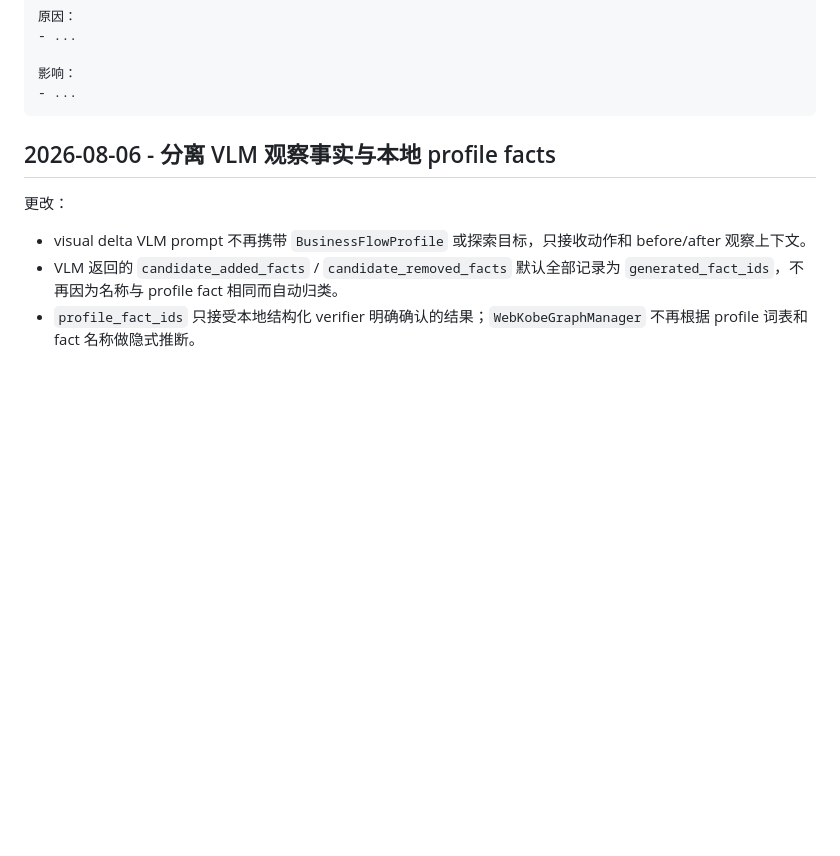
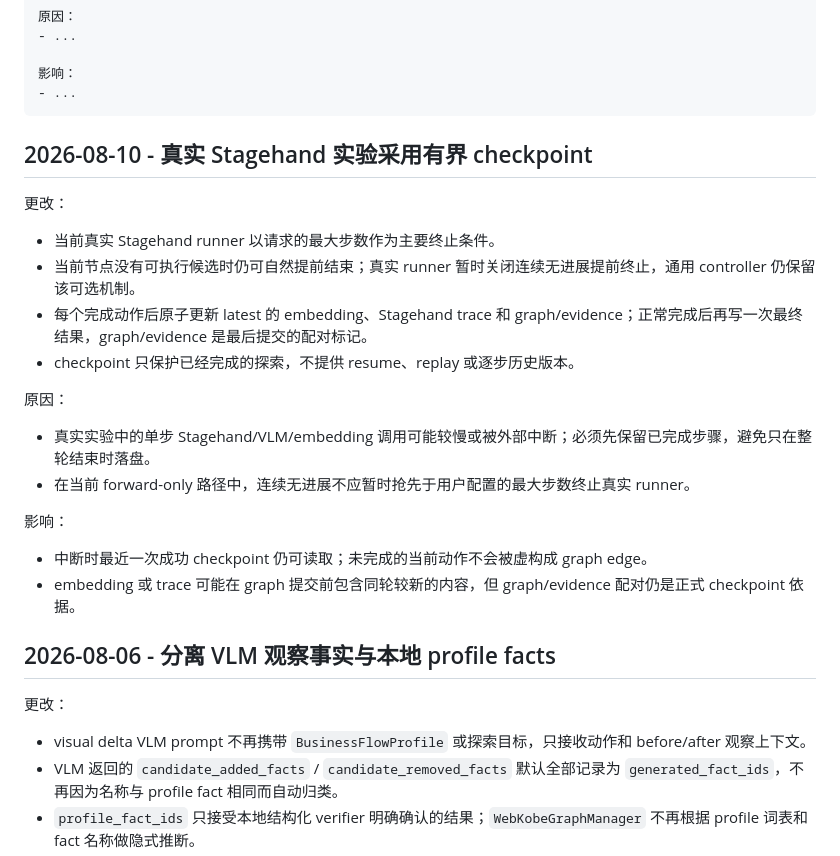
Before and after one commit to shenxinwen/AI-Web-explorer, a Markdown page: docs/project-decisions.zh-CN.md, the part around the change. GitHub-like rendering; blank space fills up the shorter version.

Commit message:
Document bounded checkpointed exploration

````diff
--- a/docs/project-decisions.zh-CN.md
+++ b/docs/project-decisions.zh-CN.md
@@ -16,6 +16,22 @@
 影响：
 - ...
 ```
+
+## 2026-08-10 - 真实 Stagehand 实验采用有界 checkpoint
+
+更改：
+- 当前真实 Stagehand runner 以请求的最大步数作为主要终止条件。
+- 当前节点没有可执行候选时仍可自然提前结束；真实 runner 暂时关闭连续无进展提前终止，通用 controller 仍保留该可选机制。
+- 每个完成动作后原子更新 latest 的 embedding、Stagehand trace 和 graph/evidence；正常完成后再写一次最终结果，graph/evidence 是最后提交的配对标记。
+- checkpoint 只保护已经完成的探索，不提供 resume、replay 或逐步历史版本。
+
+原因：
+- 真实实验中的单步 Stagehand/VLM/embedding 调用可能较慢或被外部中断；必须先保留已完成步骤，避免只在整轮结束时落盘。
+- 在当前 forward-only 路径中，连续无进展不应暂时抢先于用户配置的最大步数终止真实 runner。
+
+影响：
+- 中断时最近一次成功 checkpoint 仍可读取；未完成的当前动作不会被虚构成 graph edge。
+- embedding 或 trace 可能在 graph 提交前包含同轮较新的内容，但 graph/evidence 配对仍是正式 checkpoint 依据。
 
 ## 2026-08-06 - 分离 VLM 观察事实与本地 profile facts
 
````
Also changed, not shown: docs/current-project-overview.zh-CN.md (+7 -5 lines), docs/project-structure.zh-CN.md (+3 -1 lines).
